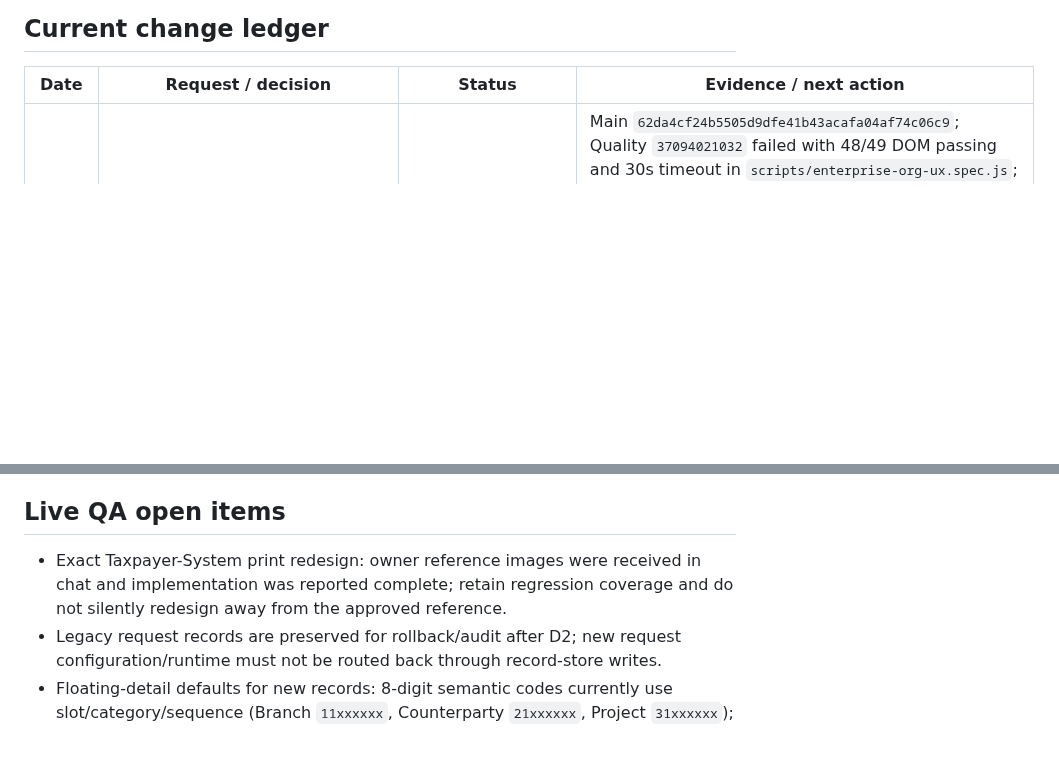
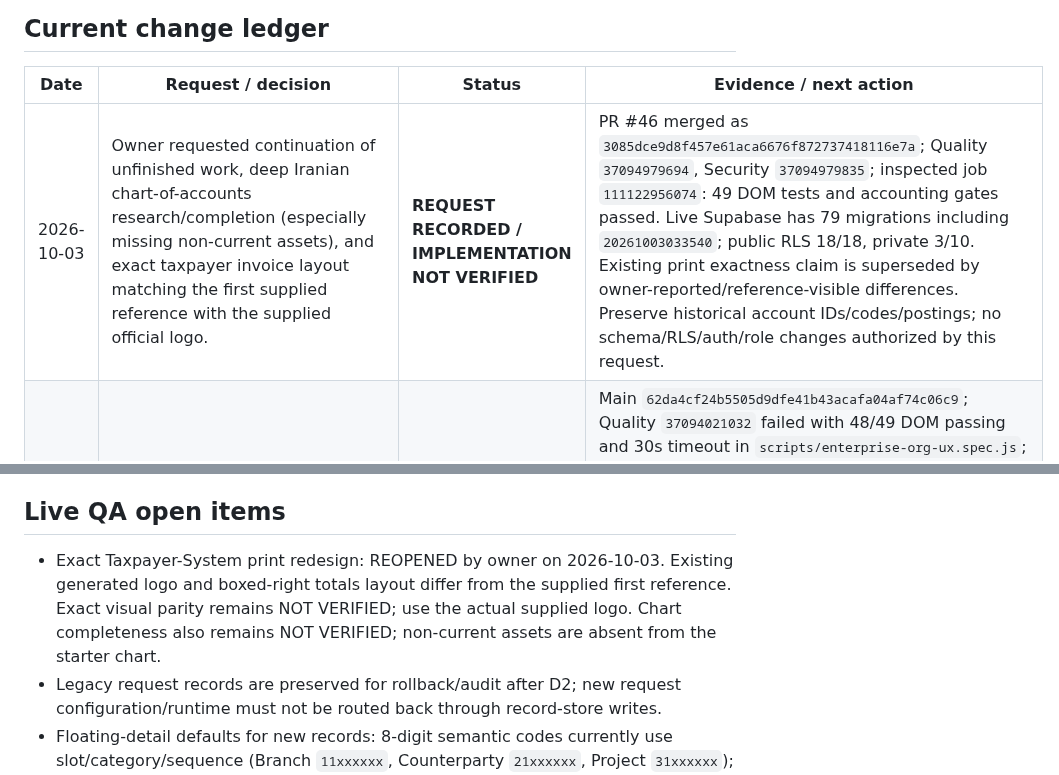
Before and after one commit to davoodmehraban89/Factor-easy, a Markdown page: PROJECT_STATE.md, 2 parts joined by grey strips. GitHub-like rendering; blank space fills up the shorter version.

Commit message:
docs: record chart and taxpayer reference correction request

```diff
--- a/PROJECT_STATE.md
+++ b/PROJECT_STATE.md
@@ -17,6 +17,7 @@ The latest user message is the sole source of new instructions. Read AGENTS.md t
 ## Current change ledger
 | Date | Request / decision | Status | Evidence / next action |
 |---|---|---|---|
+| 2026-10-03 | Owner requested continuation of unfinished work, deep Iranian chart-of-accounts research/completion (especially missing non-current assets), and exact taxpayer invoice layout matching the first supplied reference with the supplied official logo. | **REQUEST RECORDED / IMPLEMENTATION NOT VERIFIED** | PR #46 merged as `3085dce9d8f457e61aca6676f872737418116e7a`; Quality `37094979694`, Security `37094979835`; inspected job `111122956074`: 49 DOM tests and accounting gates passed. Live Supabase has 79 migrations including `20261003033540`; public RLS 18/18, private 3/10. Existing print exactness claim is superseded by owner-reported/reference-visible differences. Preserve historical account IDs/codes/postings; no schema/RLS/auth/role changes authorized by this request. |
 | 2026-10-03 | Owner directed continuation after Wave 4 deployment; inspect post-merge verification and two-user/concurrency readiness. | **SAME-SHA RETRY PASSED / TIMEOUT ROOT CAUSE OPEN / TWO-USER PRODUCTION E2E BLOCKED** | Main `62da4cf24b5505d9dfe41b43acafa04af74c06c9`; Quality `37094021032` failed with 48/49 DOM passing and 30s timeout in `scripts/enterprise-org-ux.spec.js`; accounting and all disposable DB jobs passed. Security `37094021045` passed. Live Wave 4 version `20261003033540` remains present, public tables without RLS=0, organizations with two distinct active users=0. No test users or access changes authorized/performed. Same-SHA retry `37094021032` attempt 2 succeeded: job `111122578331` logs confirm 49/49 DOM and accounting phases 2–6 + Golden passed. No assertion, timeout or product-code changes. Timeout did not reproduce on retry; root cause remains NOT VERIFIED. |
 | 2026-10-03 | Owner explicitly approved applying archived Wave 4 migration (`بله تاییده`) and directed continuation after reconnecting GitHub. | **PRODUCTION APPLIED / READ-ONLY CONTRACTS VERIFIED / PRODUCTION E2E NOT VERIFIED** | Scope: only `20261002072000_request_wave4_operational_integrity.sql` on `hcsixhqbyuhpshfwqpjx`, including column/index/functions/EXECUTE grants. Baseline main `81bd9bf38e0b02e5baed8a3fa32a89a2b1345572`; SQL blob `7e644afd2387d328056356314ebfdeed272963ab`. Live preflight: migration absent, idempotency column absent, delegation rows=0, six-argument RPC present and seven-argument RPC absent. Exact SQL applied as `20261003033540 request_wave4_operational_integrity`; approval recorded before apply in `ed90934f057e85bfd6bd0286bdf309d9c2ded9f7`. Other sensitive changes remain approval-gated. |
 | 2026-10-02 | Latest owner request: verify live main and Supabase, reconcile state before implementation, enforce explicit approval for sensitive database/auth changes and evidence-based slice acceptance. | **RECONCILIATION RECORDED / WAVE 4 PRODUCTION BLOCKER / NO PRODUCT CHANGE** | Baseline main `d70e7d02ecebe5aa75f05b71c0d9a18ad316e7e5`; previous branding merge `5d33b6ea4fb173f6b2e6514c756fc1d122fd2773`. Quality `36991861922`, Security `36991863100`, Release `36992001841`, gated Pages `36992033310` succeeded. Job `110789670982` logs confirm 49/49 real-DOM tests and accounting phases 2–6 + Golden passed; the seven accounting scripts were also rerun locally at the baseline SHA and passed. DOM tests use controlled fixtures/mocked auth and are not authenticated production E2E. Supabase Finora ACTIVE_HEALTHY, 78 migration history entries, all 18 public tables have RLS; 10 private tables have no client CRUD grants (3 RLS enabled, 7 disabled). 79 repository SQL files versus 78 production migration records; 21 same-name files have different production versions. Wave 4 operational-integrity migration is genuinely absent; details below. Full SQL equivalence of all historical migrations NOT VERIFIED. No schema/RLS/auth/role/data mutation performed. |
@@ -120,7 +121,7 @@ The connected Supabase production target is `hcsixhqbyuhpshfwqpjx` (`Finora`). L
 3. Resolve remaining platform-security gaps: formalize the three private C8 no-policy contracts, enable leaked-password protection when supported by the connected Auth control surface, and keep Dependency Review marked unavailable until Dependency Graph is enabled.
 
 ## Live QA open items
-- Exact Taxpayer-System print redesign: owner reference images were received in chat and implementation was reported complete; retain regression coverage and do not silently redesign away from the approved reference.
+- Exact Taxpayer-System print redesign: REOPENED by owner on 2026-10-03. Existing generated logo and boxed-right totals layout differ from the supplied first reference. Exact visual parity remains NOT VERIFIED; use the actual supplied logo. Chart completeness also remains NOT VERIFIED; non-current assets are absent from the starter chart.
 - Legacy request records are preserved for rollback/audit after D2; new request configuration/runtime must not be routed back through record-store writes.
 - Floating-detail defaults for new records: 8-digit semantic codes currently use slot/category/sequence (Branch `11xxxxxx`, Counterparty `21xxxxxx`, Project `31xxxxxx`); historical codes are not rewritten and account-chart coding stays independent.
 - Product/service deletion must continue to fail closed whenever operational references exist.
```
